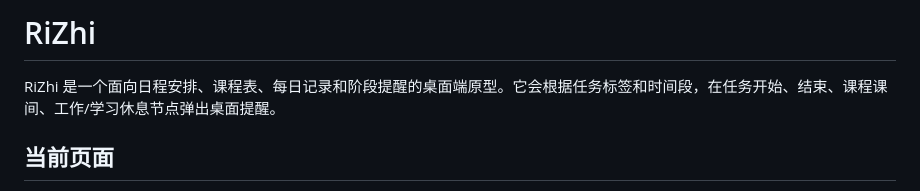
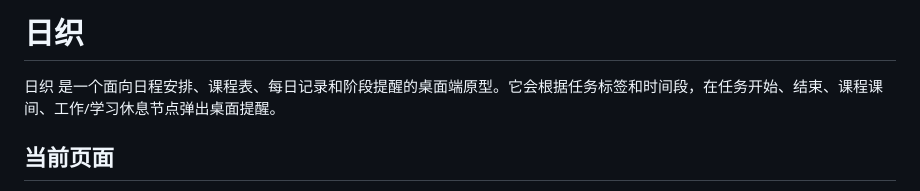
Before and after one commit to LouDev1c/rizhi-pc, a Markdown page: README.md, the part around the change. GitHub-like rendering.

```diff
--- a/README.md
+++ b/README.md
@@ -1,6 +1,6 @@
-# RiZhi
+# 日织
 
-RiZhi 是一个面向日程安排、课程表、每日记录和阶段提醒的桌面端原型。它会根据任务标签和时间段，在任务开始、结束、课程课间、工作/学习休息节点弹出桌面提醒。
+日织 是一个面向日程安排、课程表、每日记录和阶段提醒的桌面端原型。它会根据任务标签和时间段，在任务开始、结束、课程课间、工作/学习休息节点弹出桌面提醒。
 
 ## 当前页面
 
```
